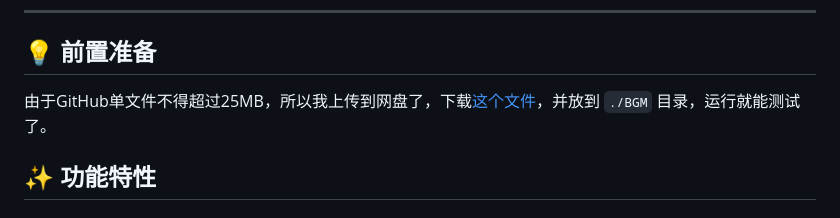
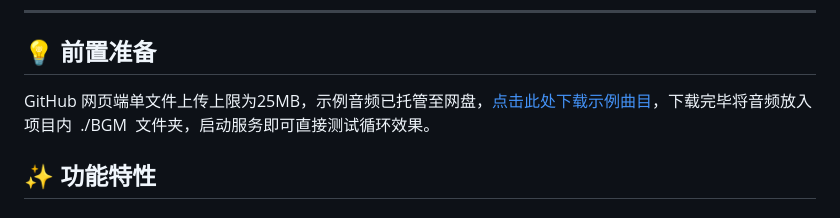
Before and after one commit to Miku39sukida/SeamlessBGMPlayer, a Markdown page: README.md, the part around the change. Rendered like a GitHub page.

Commit message:
Revise README for audio file download instructions
Updated the instructions for downloading the sample audio file and clarified the file placement for testing.

```diff
--- a/README.md
+++ b/README.md
@@ -7,7 +7,7 @@
 
 ---
 ## 💡 前置准备
-由于GitHub单文件不得超过25MB，所以我上传到网盘了，下载[这个文件](https://share.feijipan.com/s/eKeQkOas)，并放到 `./BGM` 目录，运行就能测试了。
+GitHub 网页端单文件上传上限为25MB，示例音频已托管至网盘，[点击此处下载示例曲目](https://share.feijipan.com/s/eKeQkOas)，下载完毕将音频放入项目内  ./BGM  文件夹，启动服务即可直接测试循环效果。
 
 ## ✨ 功能特性
 
```
